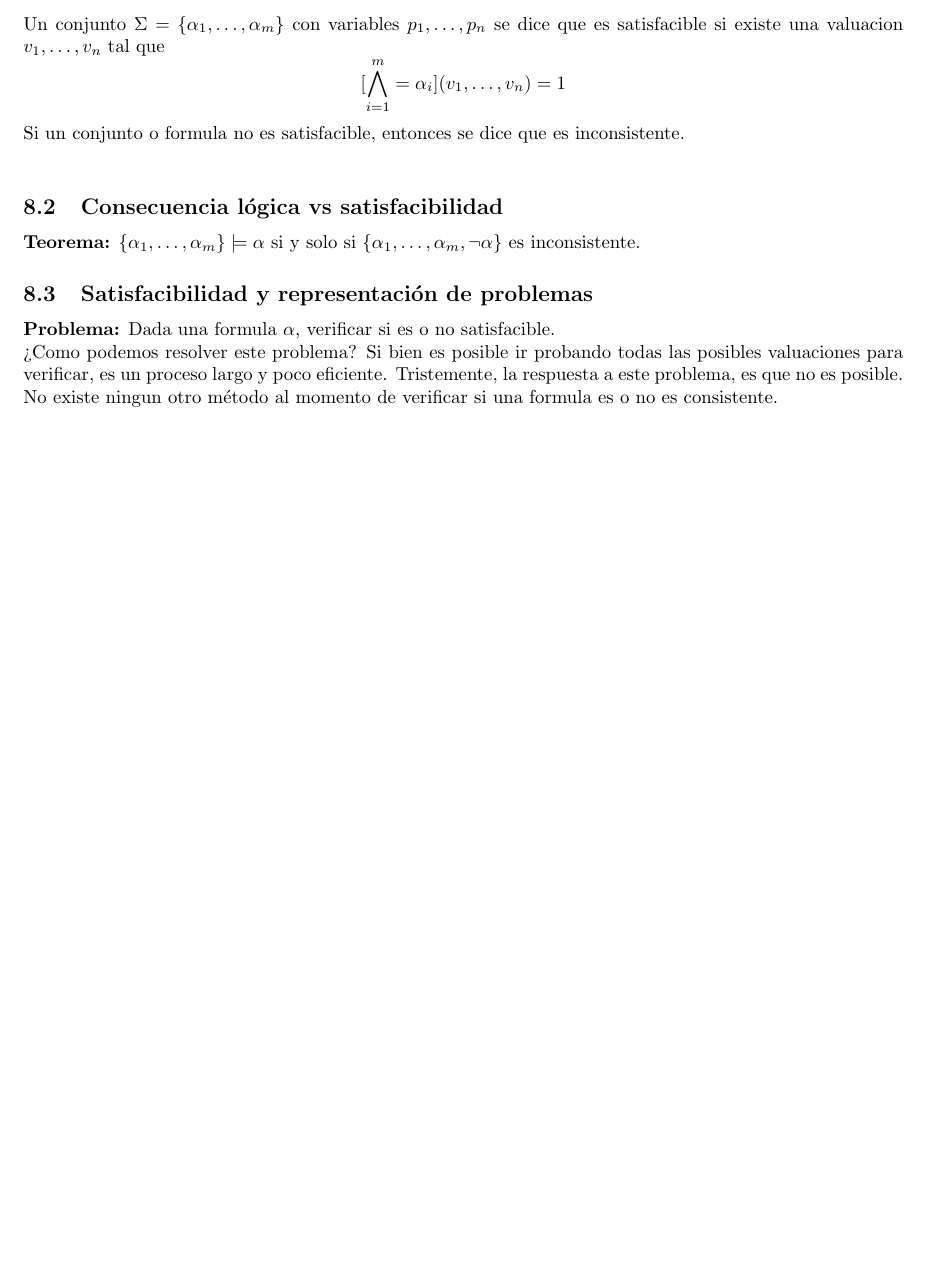
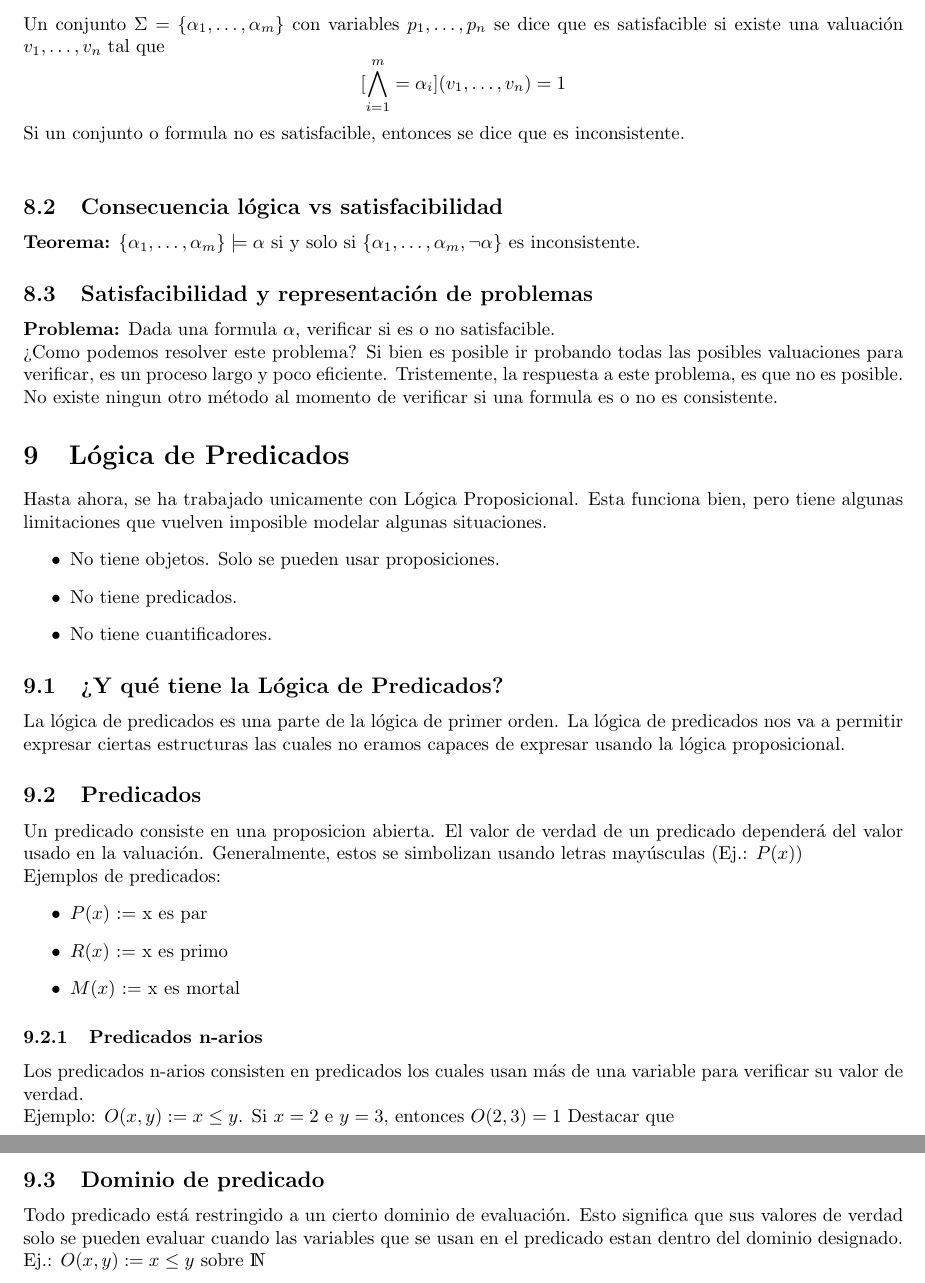
Before and after one commit to ElTioAndresCabezas/resumen-iic1253, a LaTeX document (main.tex): part of page 9 of 9 before the commit and two parts of pages 9 and 10 of 10 after it, the two joined at a grey line, cut so that both start at the same text, the shorter picture padded with empty space. Compiled offline with pdfLaTeX.

Commit message:
Adicion de Logica de Predicados (TRABAJO EN PROGRESO)

```diff
--- a/main.tex
+++ b/main.tex
@@ -2,8 +2,8 @@
 \usepackage{amsmath}
 \usepackage{fullpage}
 \usepackage[table, x11names]{xcolor}
-
 \usepackage[bookmarks]{hyperref}
+\usepackage{dsfont}
 
 \title{Resumen general de Matemáticas Discretas}
 \author{Andrés Cabezas y Sebastián Poblete}
@@ -365,6 +365,36 @@ Si un conjunto o formula no es satisfacible, entonces se dice que es inconsisten
 \textbf{Problema:} Dada una formula $\alpha$, verificar si es o no satisfacible.\\
 ¿Como podemos resolver este problema? Si bien es posible ir probando todas las posibles valuaciones para verificar, es un proceso largo y poco eficiente. Tristemente, la respuesta a este problema, es que no es posible. No existe ningun otro método al momento de verificar si una formula es o no es consistente.
 
+\section{Lógica de Predicados}
+Hasta ahora, se ha trabajado unicamente con Lógica Proposicional. Esta funciona bien, pero tiene algunas limitaciones que vuelven imposible modelar algunas situaciones.
+\begin{itemize}
+    \item No tiene objetos. Solo se pueden usar proposiciones.
+    \item No tiene predicados.
+    \item No tiene cuantificadores.
+\end{itemize}
+
+\subsection{¿Y qué tiene la Lógica de Predicados?}
+La lógica de predicados es una parte de la lógica de primer orden. La lógica de predicados nos va a permitir expresar ciertas estructuras las cuales no eramos capaces de expresar usando la lógica proposicional.
+
+\subsection{Predicados}
+Un predicado consiste en una proposicion abierta. El valor de verdad de un predicado dependerá del valor usado en la valuación. Generalmente, estos se simbolizan usando letras mayúsculas (Ej.: $P(x)$)\\
+Ejemplos de predicados:
+\begin{itemize}
+    \item $P(x)$ := x es par
+    \item $R(x)$ := x es primo
+    \item $M(x)$ := x es mortal
+\end{itemize}
+
+\subsubsection{Predicados n-arios}
+Los predicados n-arios consisten en predicados los cuales usan más de una variable para verificar su valor de verdad.\\
+Ejemplo: $O(x,y) := x \leq y $. Si $x = 2$ e $y = 3$, entonces $O(2,3) = 1$
+Destacar que
+
+\subsection{Dominio de predicado}
+Todo predicado está restringido a un cierto dominio de evaluación. Esto significa que sus valores de verdad solo se pueden evaluar cuando las variables que se usan en el predicado estan dentro del dominio designado.
+Ej.: $O(x,y) := x \leq{} y$ sobre $\mathds{N}$
+
+
 
 
 
```
Also changed, not shown: main.pdf, main.tex (4 more changed lines).
